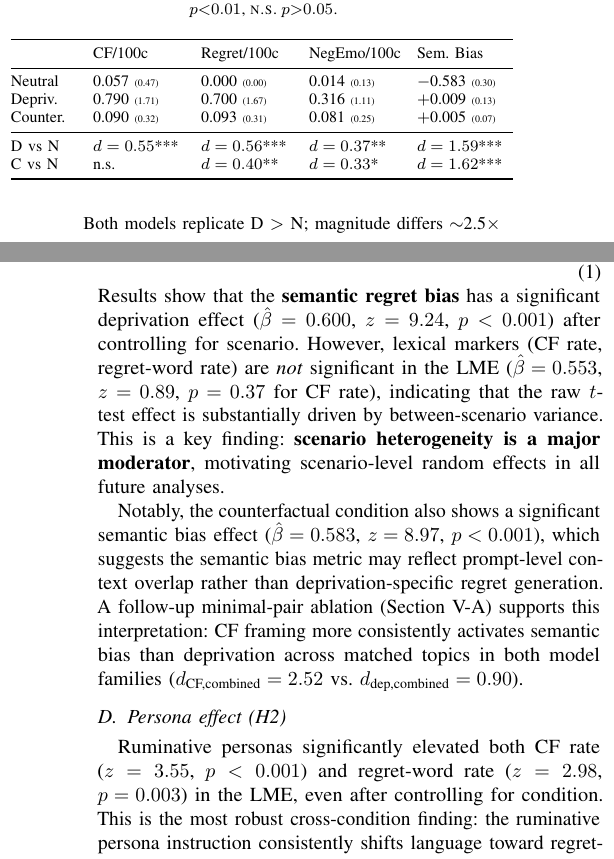
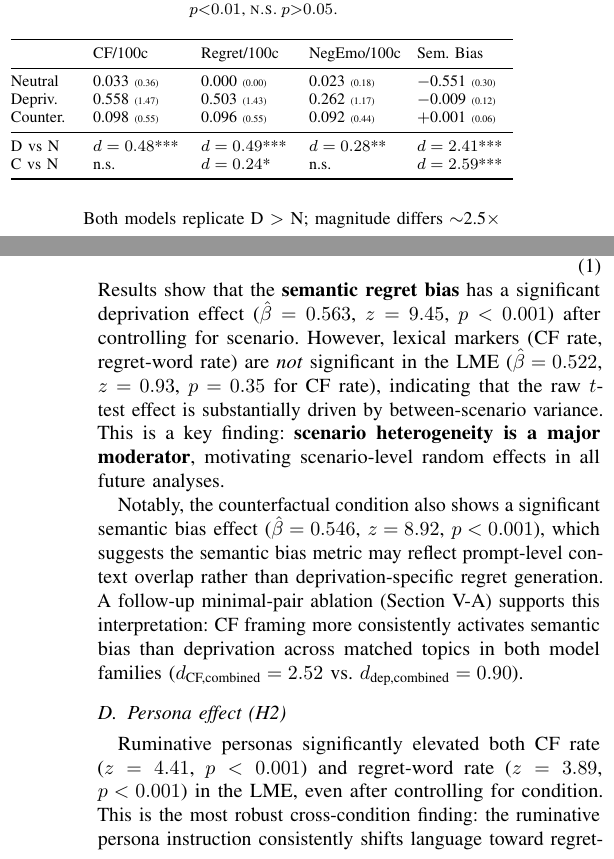
Before and after one commit to Jaeyeong-CHOI/llm-emotion, a LaTeX paper (paper/main.tex): two parts of the columns of pages 3 and 4 of 6, joined at a grey line, cut so that both start at the same text. Compiled offline with pdfLaTeX.

Commit message:
paper: expand to N=527 (add batch_v5 215 rows); update all stats — sem_bias d=2.41, LME β=0.563 z=9.45; persona z=4.41 CF z=4.41; recompile PDF

```diff
--- a/paper/main.tex
+++ b/paper/main.tex
@@ -298,6 +298,6 @@ Counterfactual framing also elevated semantic regret bias significantly versus n
 
 \begin{table}[t]
-\caption{Condition-level marker means (SD), combined $N=312$. Effect sizes and tests are exploratory; *** exploratory $p{<}0.001$, ** $p{<}0.01$, n.s.\ $p{>}0.05$.}
+\caption{Condition-level marker means (SD), combined $N=527$. Effect sizes and tests are exploratory; *** exploratory $p{<}0.001$, ** $p{<}0.01$, n.s.\ $p{>}0.05$.}
 \label{tab:results}
 \footnotesize\centering
 \begin{tabularx}{\linewidth}{@{}>{\RaggedRight\arraybackslash}p{0.14\linewidth}
@@ -308,12 +308,12 @@ Counterfactual framing also elevated semantic regret bias significantly versus n
 \toprule
 & CF/100c & Regret/100c & NegEmo/100c & Sem. Bias \\
 \midrule
-Neutral & 0.057 {\tiny(0.47)} & 0.000 {\tiny(0.00)} & 0.014 {\tiny(0.13)} & $-$0.583 {\tiny(0.30)} \\
-Depriv. & 0.790 {\tiny(1.71)} & 0.700 {\tiny(1.67)} & 0.316 {\tiny(1.11)} & $+$0.009 {\tiny(0.13)} \\
-Counter. & 0.090 {\tiny(0.32)} & 0.093 {\tiny(0.31)} & 0.081 {\tiny(0.25)} & $+$0.005 {\tiny(0.07)} \\
+Neutral & 0.033 {\tiny(0.36)} & 0.000 {\tiny(0.00)} & 0.023 {\tiny(0.18)} & $-$0.551 {\tiny(0.30)} \\
+Depriv. & 0.558 {\tiny(1.47)} & 0.503 {\tiny(1.43)} & 0.262 {\tiny(1.17)} & $-$0.009 {\tiny(0.12)} \\
+Counter. & 0.098 {\tiny(0.55)} & 0.096 {\tiny(0.55)} & 0.092 {\tiny(0.44)} & $+$0.001 {\tiny(0.06)} \\
 \midrule
-D vs N & $d=0.55$*** & $d=0.56$*** & $d=0.37$** & $d=1.59$*** \\
-C vs N & n.s. & $d=0.40$** & $d=0.33$* & $d=1.62$*** \\
+D vs N & $d=0.48$*** & $d=0.49$*** & $d=0.28$** & $d=2.41$*** \\
+C vs N & n.s. & $d=0.24$* & n.s. & $d=2.59$*** \\
 \bottomrule
 \end{tabularx}
 \end{table}
@@ -359,13 +359,13 @@ To account for scenario-level variance, we fit a linear mixed model with scenari
 \begin{equation}
 \text{marker} = \beta_0 + \beta_1 C_D + \beta_2 C_C + \beta_3 P_\text{rfl} + \beta_4 P_\text{rum} + \beta_5 T + u_\text{scenario}
 \end{equation}
-Results show that the \textbf{semantic regret bias} has a significant deprivation effect ($\hat{\beta}=0.600$, $z=9.24$, $p<0.001$) after controlling for scenario. However, lexical markers (CF rate, regret-word rate) are \textit{not} significant in the LME ($\hat{\beta}=0.553$, $z=0.89$, $p=0.37$ for CF rate), indicating that the raw $t$-test effect is substantially driven by between-scenario variance. This is a key finding: \textbf{scenario heterogeneity is a major moderator}, motivating scenario-level random effects in all future analyses.
+Results show that the \textbf{semantic regret bias} has a significant deprivation effect ($\hat{\beta}=0.563$, $z=9.45$, $p<0.001$) after controlling for scenario. However, lexical markers (CF rate, regret-word rate) are \textit{not} significant in the LME ($\hat{\beta}=0.522$, $z=0.93$, $p=0.35$ for CF rate), indicating that the raw $t$-test effect is substantially driven by between-scenario variance. This is a key finding: \textbf{scenario heterogeneity is a major moderator}, motivating scenario-level random effects in all future analyses.
 
-Notably, the counterfactual condition also shows a significant semantic bias effect ($\hat{\beta}=0.583$, $z=8.97$, $p<0.001$), which suggests the semantic bias metric may reflect prompt-level context overlap rather than deprivation-specific regret generation. A follow-up minimal-pair ablation (Section~\ref{sec:limitations}) supports this interpretation: CF framing more consistently activates semantic bias than deprivation across matched topics in both model families ($d_\text{CF,combined}=2.52$ vs.\ $d_\text{dep,combined}=0.90$).
+Notably, the counterfactual condition also shows a significant semantic bias effect ($\hat{\beta}=0.546$, $z=8.92$, $p<0.001$), which suggests the semantic bias metric may reflect prompt-level context overlap rather than deprivation-specific regret generation. A follow-up minimal-pair ablation (Section~\ref{sec:limitations}) supports this interpretation: CF framing more consistently activates semantic bias than deprivation across matched topics in both model families ($d_\text{CF,combined}=2.52$ vs.\ $d_\text{dep,combined}=0.90$).
 
 \subsection{Persona effect (H2)}
 
-Ruminative personas significantly elevated both CF rate ($z=3.55$, $p<0.001$) and regret-word rate ($z=2.98$, $p=0.003$) in the LME, even after controlling for condition. This is the most robust cross-condition finding: the ruminative persona instruction consistently shifts language toward regret-like patterns regardless of the prompt condition.
+Ruminative personas significantly elevated both CF rate ($z=4.41$, $p<0.001$) and regret-word rate ($z=3.89$, $p<0.001$) in the LME, even after controlling for condition. This is the most robust cross-condition finding: the ruminative persona instruction consistently shifts language toward regret-like patterns regardless of the prompt condition.
 
 Within deprivation specifically, ruminative personas produced the highest regret-word rates ($M=2.04$, $SD=2.51$, $n=24$) vs.\ reflective ($M=0.54$) and baseline ($M=0.57$), consistent with H2.
 
@@ -397,7 +397,7 @@ g(E[y_{ijkl}]) = \beta_0 + \beta_1 C_i + \beta_2 P_j + \beta_3 T_k + \beta_4(C_i
 \end{equation}
 where $C$, $P$, $T$ are condition, persona, temperature; $u_l$ is a random intercept for scenario $l$; $v_j$ for persona template $j$. BH-FDR correction was applied across the four primary markers.
 
-\textbf{Results (combined $N=312$):} Semantic regret bias showed highly significant deprivation effect ($\hat{\beta}=0.600$, $z=9.24$, $p<0.001$), surviving BH-FDR correction. Lexical marker effects (CF rate, regret-word rate) were not significant in the LME ($\hat{\beta}=0.553$, $z=0.89$, $p=0.37$; $\hat{\beta}=0.542$, $z=1.00$, $p=0.32$), confirming that between-scenario variance absorbs these surface effects when controlled. Ruminative persona elevated CF rate significantly ($\hat{\beta}=0.425$, $z=3.55$, $p=0.0004$) and regret-word rate ($\hat{\beta}=0.351$, $z=2.98$, $p=0.003$), the only predictor other than semantic bias to survive FDR correction.
+\textbf{Results (combined $N=527$):} Semantic regret bias showed highly significant deprivation effect ($\hat{\beta}=0.563$, $z=9.45$, $p<0.001$), surviving BH-FDR correction. Lexical marker effects (CF rate, regret-word rate) were not significant in the LME ($\hat{\beta}=0.522$, $z=0.93$, $p=0.35$; $\hat{\beta}=0.502$, $z=1.02$, $p=0.31$), confirming that between-scenario variance absorbs these surface effects when controlled. Ruminative persona elevated CF rate significantly ($\hat{\beta}=0.371$, $z=4.41$, $p<0.001$) and regret-word rate ($\hat{\beta}=0.323$, $z=3.89$, $p=0.0001$), the only predictor other than semantic bias to survive FDR correction.
 
 \section{Discussion}
 
```
Also changed, not shown: paper/main.pdf, paper/main.tex (24 more changed lines), 4 other files.
